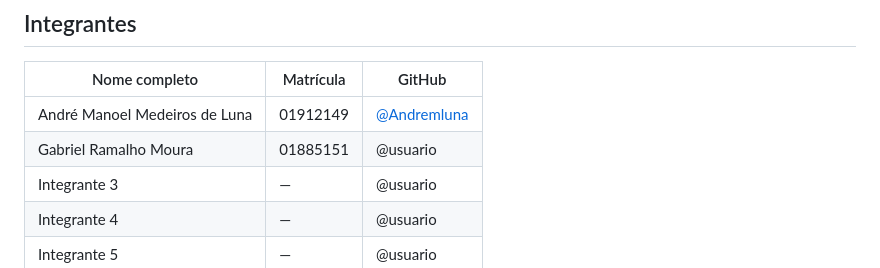
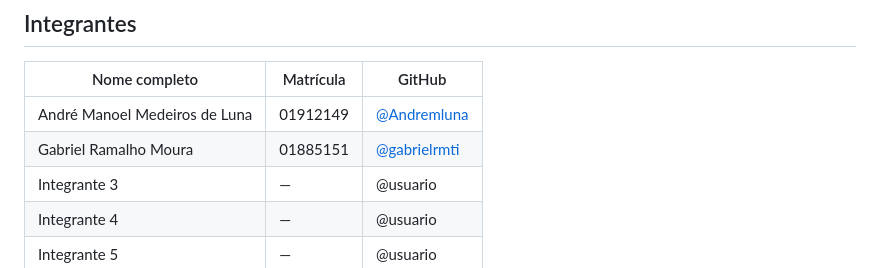
Before and after one commit to Andremluna/cinelista, a Markdown page: README.md, the part around the change. Rendered like a GitHub page.

```diff
--- a/README.md
+++ b/README.md
@@ -7,7 +7,7 @@ Projeto Integrador da disciplina **Front-End Frameworks (2026.2)**, que avalia a
 | Nome completo | Matrícula | GitHub |
 |---|---|---|
 | André Manoel Medeiros de Luna | 01912149 | [@Andremluna](https://github.com/Andremluna) |
-| Gabriel Ramalho Moura | 01885151 | @usuario |
+| Gabriel Ramalho Moura | 01885151 | [@gabrielrmti](https://github.com/gabrielrmti) |
 | Integrante 3 | — | @usuario |
 | Integrante 4 | — | @usuario |
 | Integrante 5 | — | @usuario |
```
